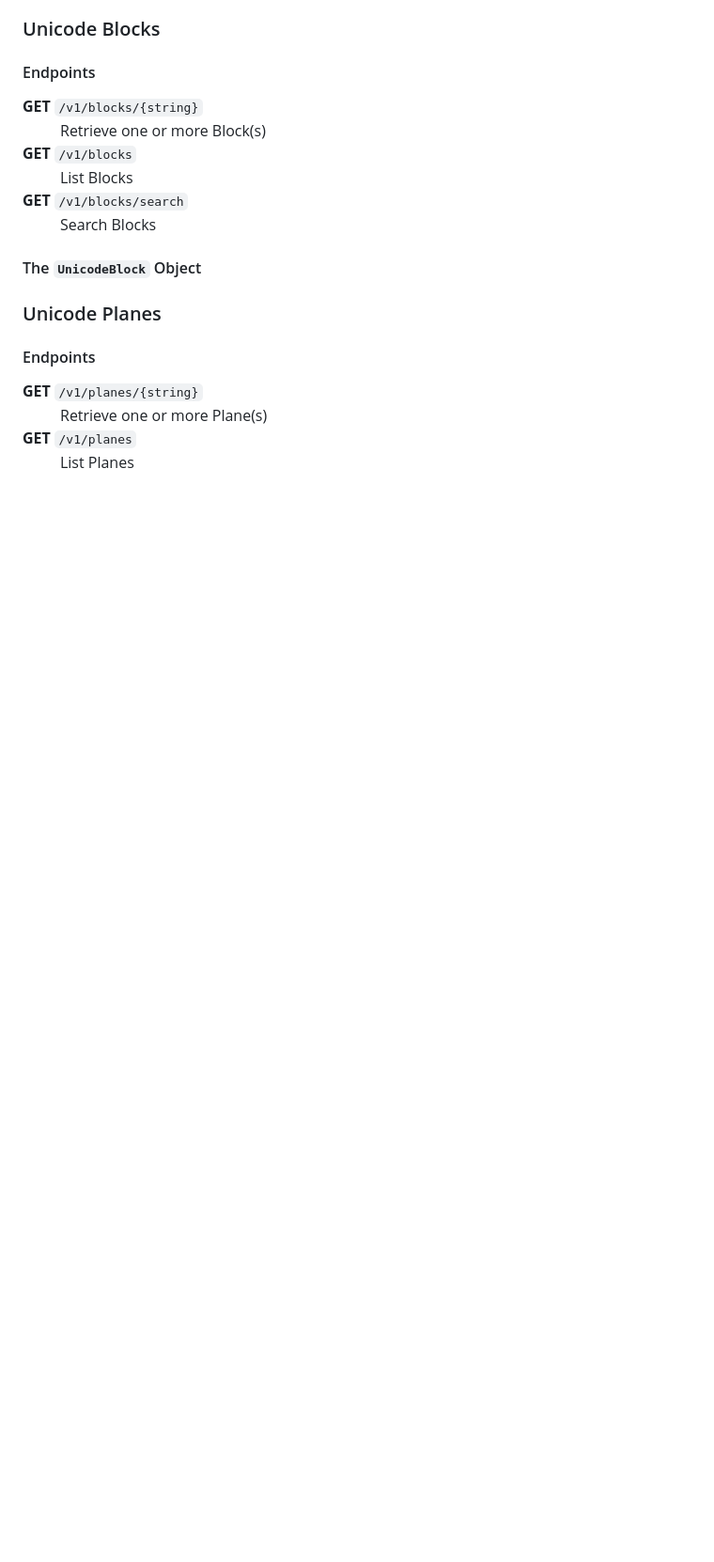
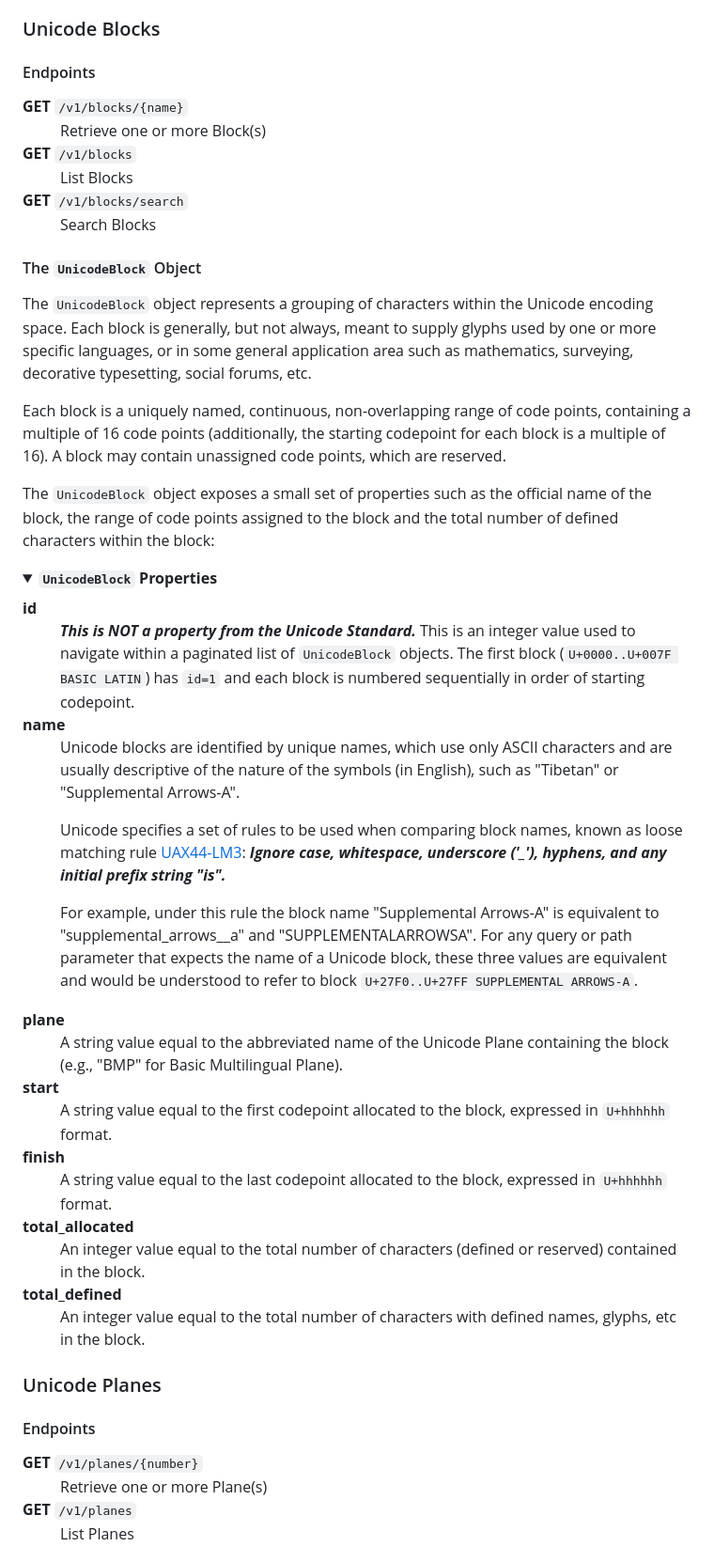
Before and after one commit to a-luna/unicode-api, a Markdown page: README.md, the part around one of its changes. Shown at 94% size. Rendered like a GitHub page; folded sections open; blank space fills up the shorter version.

Commit message:
docs: :memo: update README.md

```diff
--- a/README.md
+++ b/README.md
@@ -559,19 +559,46 @@
     <div>
         <h4 id="endpoints">Endpoints</h4>
         <dl>
-            <dt><strong>GET</strong> <code>/v1/blocks/{string}</code></dt>
+            <dt><strong>GET</strong> <code>/v1/blocks/{name}</code></dt>
             <dd>Retrieve one or more Block(s)</dd>
             <dt><strong>GET</strong> <code>/v1/blocks</code></dt>
             <dd>List Blocks</dd>
             <dt><strong>GET</strong> <code>/v1/blocks/search</code></dt>
             <dd>Search Blocks</dd>
         </dl>
-		<h4 id="the-unicodeblock-object">The <code>UnicodeBlock</code> Object</h4>	</div>
+		<h4 id="the-unicodeblock-object">The <code>UnicodeBlock</code> Object</h4>
+        <p>The <code>UnicodeBlock</code> object represents a grouping of characters within the Unicode encoding space. Each block is generally, but not always, meant to supply glyphs used by one or more specific languages, or in some general application area such as mathematics, surveying, decorative typesetting, social forums, etc.</p><p>Each block is a uniquely named, continuous, non-overlapping range of code points, containing a multiple of 16 code points (additionally, the starting codepoint for each block is a multiple of 16). A block may contain unassigned code points, which are reserved.</p><p>The <code>UnicodeBlock</code> object exposes a small set of properties such as the official name of the block, the range of code points assigned to the block and the total number of defined characters within the block:</p>
+		<details>
+            <summary>
+                <strong><strong><code>UnicodeBlock</code> Properties</strong></strong>
+            </summary>
+            <dl>
+                <dt><strong>id</strong></dt>
+                <dd><strong><i>This is NOT a property from the Unicode Standard.</i></strong> This is an integer value used to navigate within a paginated list of <code>UnicodeBlock</code> objects. The first block (<code>U+0000..U+007F <span>BASIC LATIN</span></code>) has <code>id=1</code> and each block is numbered sequentially in order of starting codepoint.</dd>
+                <dt><strong>name</strong></dt>
+                <dd>
+                    <p>Unicode blocks are identified by unique names, which use only ASCII characters and are usually descriptive of the nature of the symbols (in English), such as "Tibetan" or "Supplemental Arrows-A".</p>
+                    <p>Unicode specifies a set of rules to be used when comparing block names, known as loose matching rule <a href="https://www.unicode.org/reports/tr44/tr44-30.html#Matching_Symbolic" rel="noopener noreferrer" target="_blank">UAX44-LM3</a>: <strong><i>Ignore case, whitespace, underscore ('_'), hyphens, and any initial prefix string "is".</i></strong></p>
+                    <p>For example, under this rule the block name "Supplemental Arrows-A" is equivalent to "supplemental_arrows__a" and "SUPPLEMENTALARROWSA". For any query or path parameter that expects the name of a Unicode block, these three values are equivalent and would be understood to refer to block <code>U+27F0..U+27FF <span>SUPPLEMENTAL ARROWS-A</span></code>.</p>
+                </dd>
+                <dt><strong>plane</strong></dt>
+                <dd>A string value equal to the abbreviated name of the Unicode Plane containing the block (e.g., "BMP" for Basic Multilingual Plane).</dd>
+                <dt><strong>start</strong></dt>
+                <dd>A string value equal to the first codepoint allocated to the block, expressed in <code>U+hhhhhh</code> format.</dd>
+                <dt><strong>finish</strong></dt>
+                <dd>A string value equal to the last codepoint allocated to the block, expressed in <code>U+hhhhhh</code> format.</dd>
+                <dt><strong>total_allocated</strong></dt>
+                <dd>An integer value equal to the total number of characters (defined or reserved) contained in the block.</dd>
+                <dt><strong>total_defined</strong></dt>
+                <dd>An integer value equal to the total number of characters with defined names, glyphs, etc in the block.</dd>
+            </dl>
+		</details>
+	</div>
 <h3 id="unicode-planes">Unicode Planes</h3>
     <div>
         <h4 id="endpoints">Endpoints</h4>
         <dl>
-            <dt><strong>GET</strong> <code>/v1/planes/{string}</code></dt>
+            <dt><strong>GET</strong> <code>/v1/planes/{number}</code></dt>
             <dd>Retrieve one or more Plane(s)</dd>
             <dt><strong>GET</strong> <code>/v1/planes</code></dt>
             <dd>List Planes</dd>
```
Also changed, not shown: other parts of README.md (+24 -1 lines).
